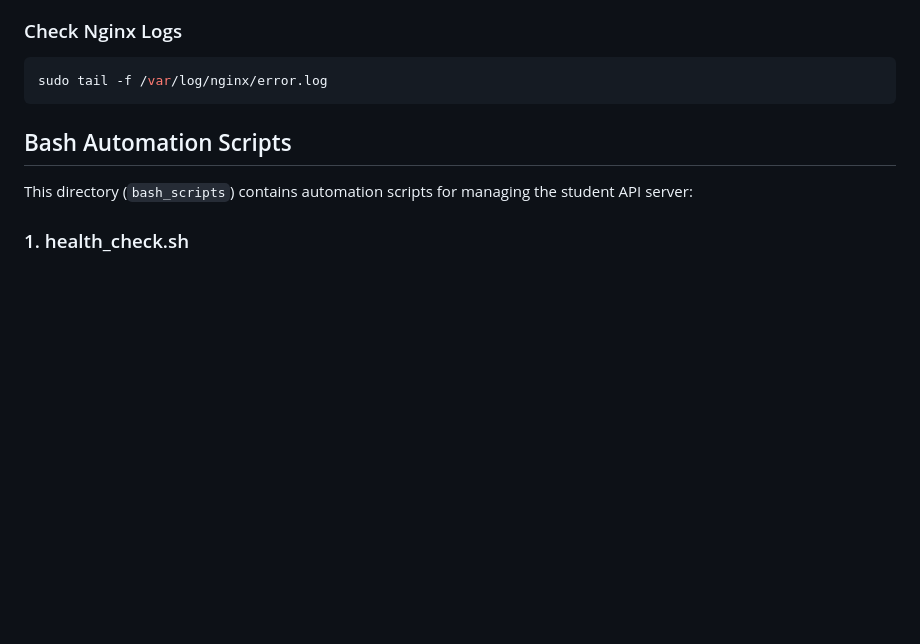
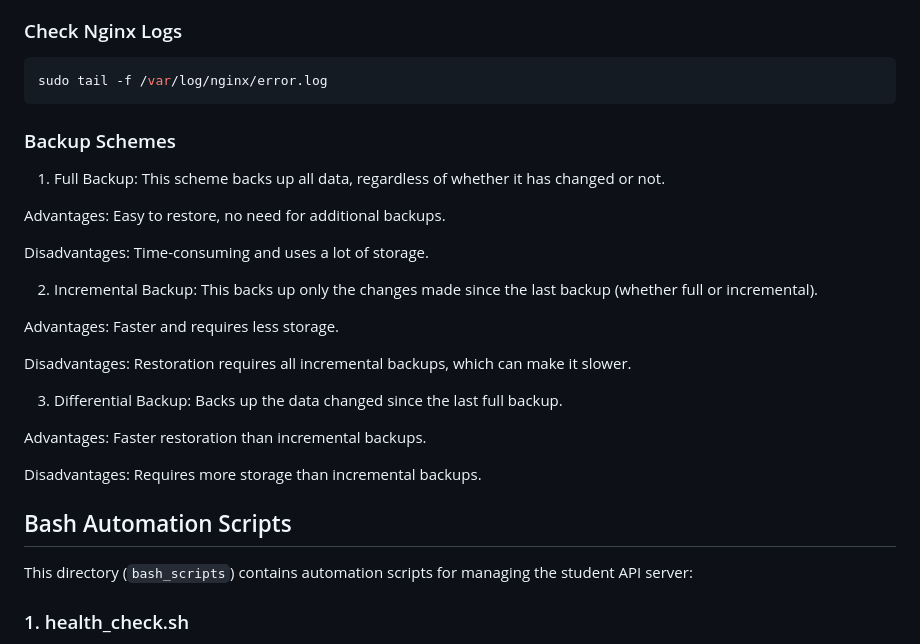
Before and after one commit to REJOICE31/student_api, a Markdown page: readMe.md, the part around the change. Drawn GitHub-style; blank space fills up the shorter version.

Commit message:
Added explanation of backup schemes

````diff
--- a/readMe.md
+++ b/readMe.md
@@ -137,6 +137,25 @@ sudo journalctl -u gurnicorn --no-pager
 ```bash
 sudo tail -f /var/log/nginx/error.log
 ```
+ ### Backup Schemes
+
+1. Full Backup: This scheme backs up all data, regardless of whether it has changed or not.
+
+Advantages: Easy to restore, no need for additional backups.
+
+Disadvantages: Time-consuming and uses a lot of storage.
+
+2. Incremental Backup: This backs up only the changes made since the last backup (whether full or incremental).
+
+Advantages: Faster and requires less storage.
+
+Disadvantages: Restoration requires all incremental backups, which can make it slower.
+
+3. Differential Backup: Backs up the data changed since the last full backup.
+
+Advantages: Faster restoration than incremental backups.
+
+Disadvantages: Requires more storage than incremental backups.
 ## Bash Automation Scripts
 
 This directory (`bash_scripts`) contains automation scripts for managing the student API server:
````
